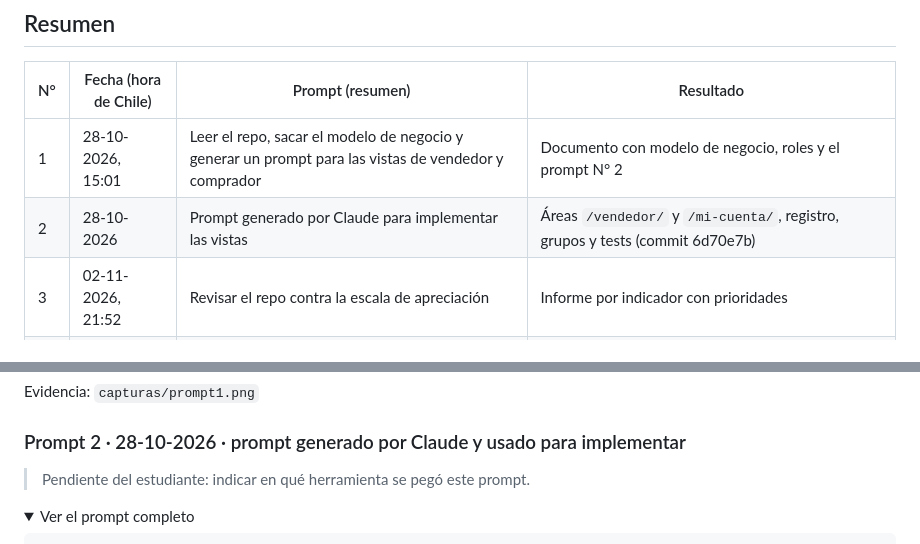
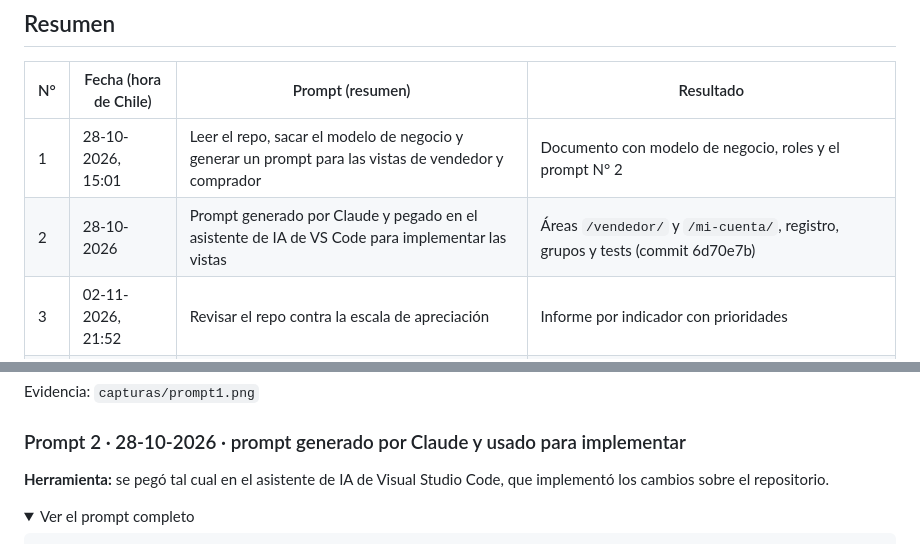
Before and after one commit to LuisGarrido052/yummicatu_project, a Markdown page: docs/anexo_ia.md, 2 parts joined by grey strips. GitHub-like rendering; folded sections open.

Commit message:
Anexo de IA: herramienta donde se usó el prompt 2
Co-Authored-By: Claude Opus 5.5 <noreply@anthropic.com>
Claude-Session: https://claude.ai/code/session_01RVuitZvu9Kr9H5dP2cnNB4

```diff
--- a/docs/anexo_ia.md
+++ b/docs/anexo_ia.md
@@ -11,7 +11,7 @@ cronológico, con lo que se hizo con cada respuesta.
 | N° | Fecha (hora de Chile) | Prompt (resumen) | Resultado |
 | --- | --- | --- | --- |
 | 1 | 28-10-2026, 15:01 | Leer el repo, sacar el modelo de negocio y generar un prompt para las vistas de vendedor y comprador | Documento con modelo de negocio, roles y el prompt N° 2 |
-| 2 | 28-10-2026 | Prompt generado por Claude para implementar las vistas | Áreas `/vendedor/` y `/mi-cuenta/`, registro, grupos y tests (commit 6d70e7b) |
+| 2 | 28-10-2026 | Prompt generado por Claude y pegado en el asistente de IA de VS Code para implementar las vistas | Áreas `/vendedor/` y `/mi-cuenta/`, registro, grupos y tests (commit 6d70e7b) |
 | 3 | 02-11-2026, 21:52 | Revisar el repo contra la escala de apreciación | Informe por indicador con prioridades |
 | 4 | 02-11-2026, 22:05 | Implementar las mejoras | Variables de entorno, eliminar productos con integridad, galería desde la BD, README y este anexo (PR #1) |
 | 5 | 02-11-2026, 22:13 | Pedir el link para dar acceso al repositorio | Enlace de instalación de la app de GitHub |
@@ -32,7 +32,7 @@ Evidencia: `capturas/prompt1.png`
 
 ### Prompt 2 · 28-10-2026 · prompt generado por Claude y usado para implementar
 
-> Pendiente del estudiante: indicar en qué herramienta se pegó este prompt.
+**Herramienta:** se pegó tal cual en el asistente de IA de Visual Studio Code, que implementó los cambios sobre el repositorio.
 
 <details>
 <summary>Ver el prompt completo</summary>
```
